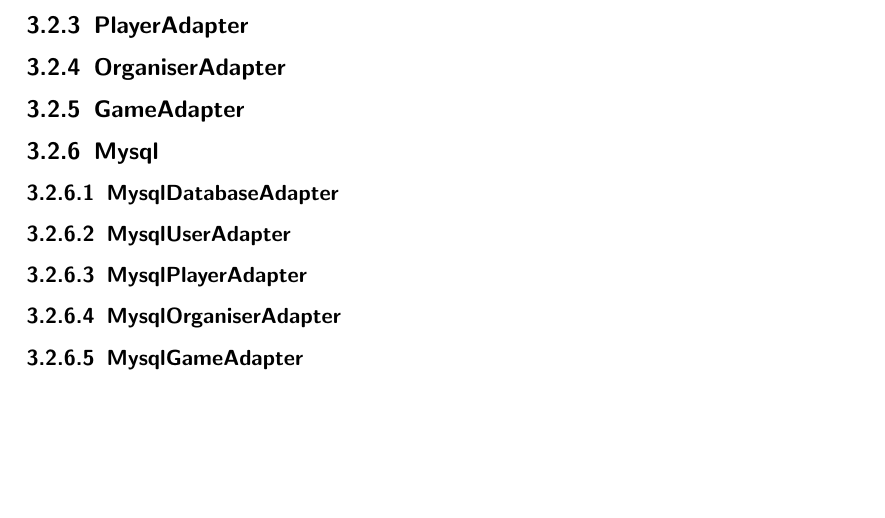
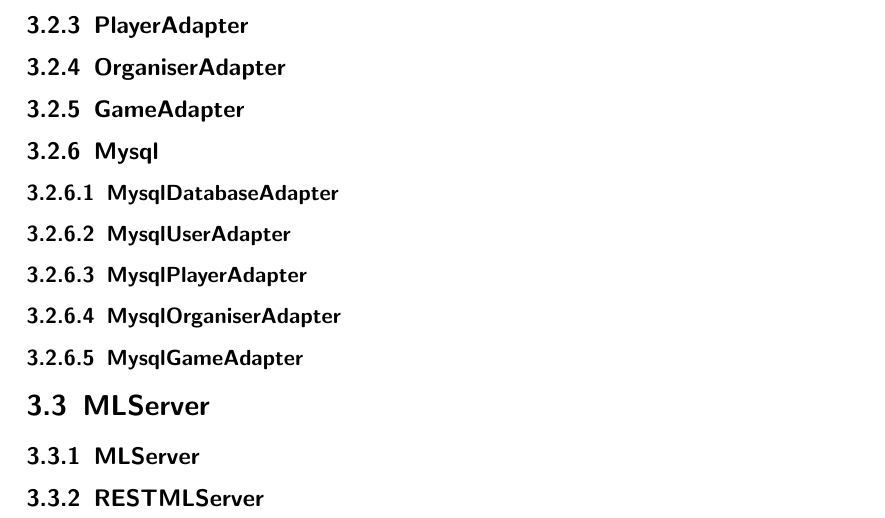
Before and after one commit to bendixsonnenberg/CS-Select-Allg, a LaTeX document (entwurf/entwurf.tex): part of page 9 of 11, cut so that both start at the same text, the shorter picture padded with empty space. Compiled offline with pdfLaTeX.

Commit message:
Add sections for each mlserver api class

```diff
--- a/entwurf/entwurf.tex
+++ b/entwurf/entwurf.tex
@@ -227,6 +227,10 @@
     \subsubsection{MysqlOrganiserAdapter}
     \subsubsection{MysqlGameAdapter}
 
+    \section{MLServer}
+    \subsection{MLServer}
+    \subsection{RESTMLServer}
+
    \chapter{Sequenzdiagramme}
 
     \chapter{Datenhaltung}
```
